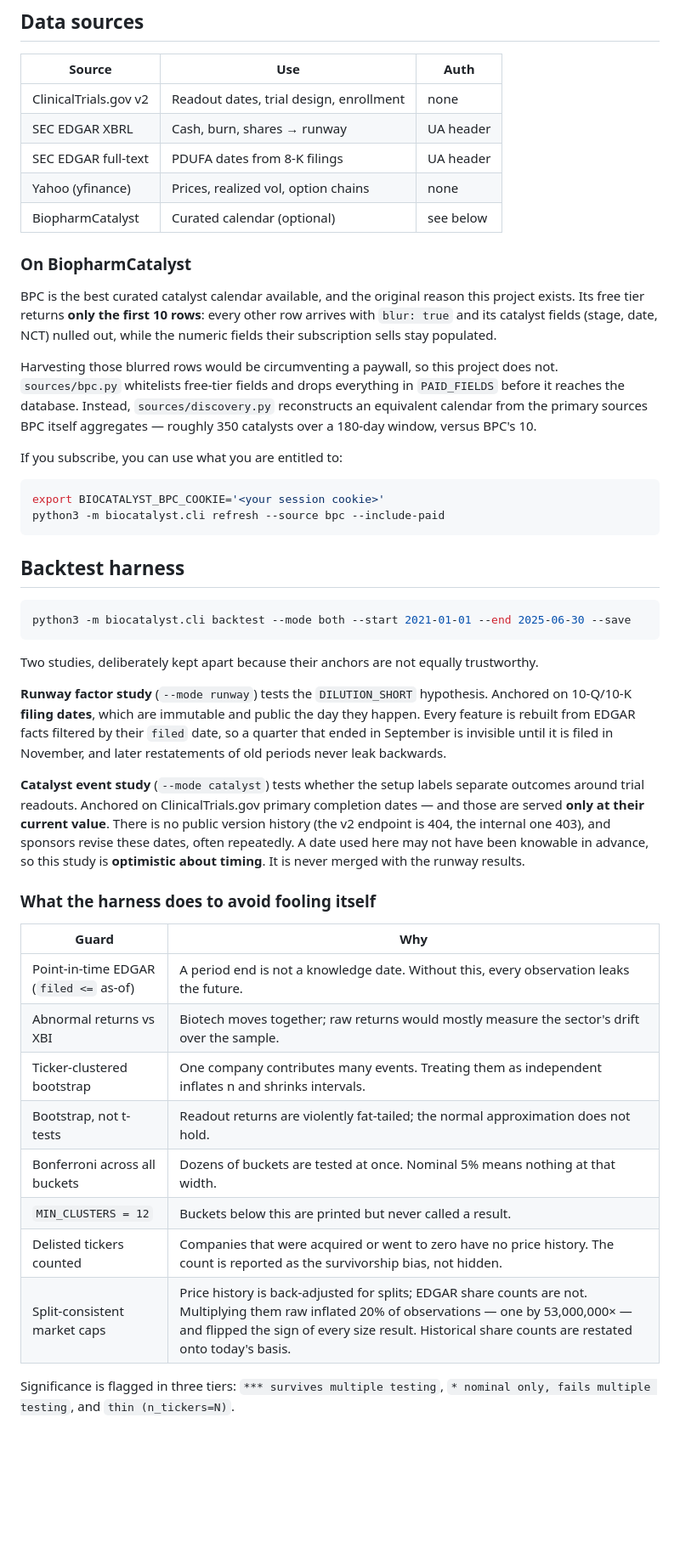
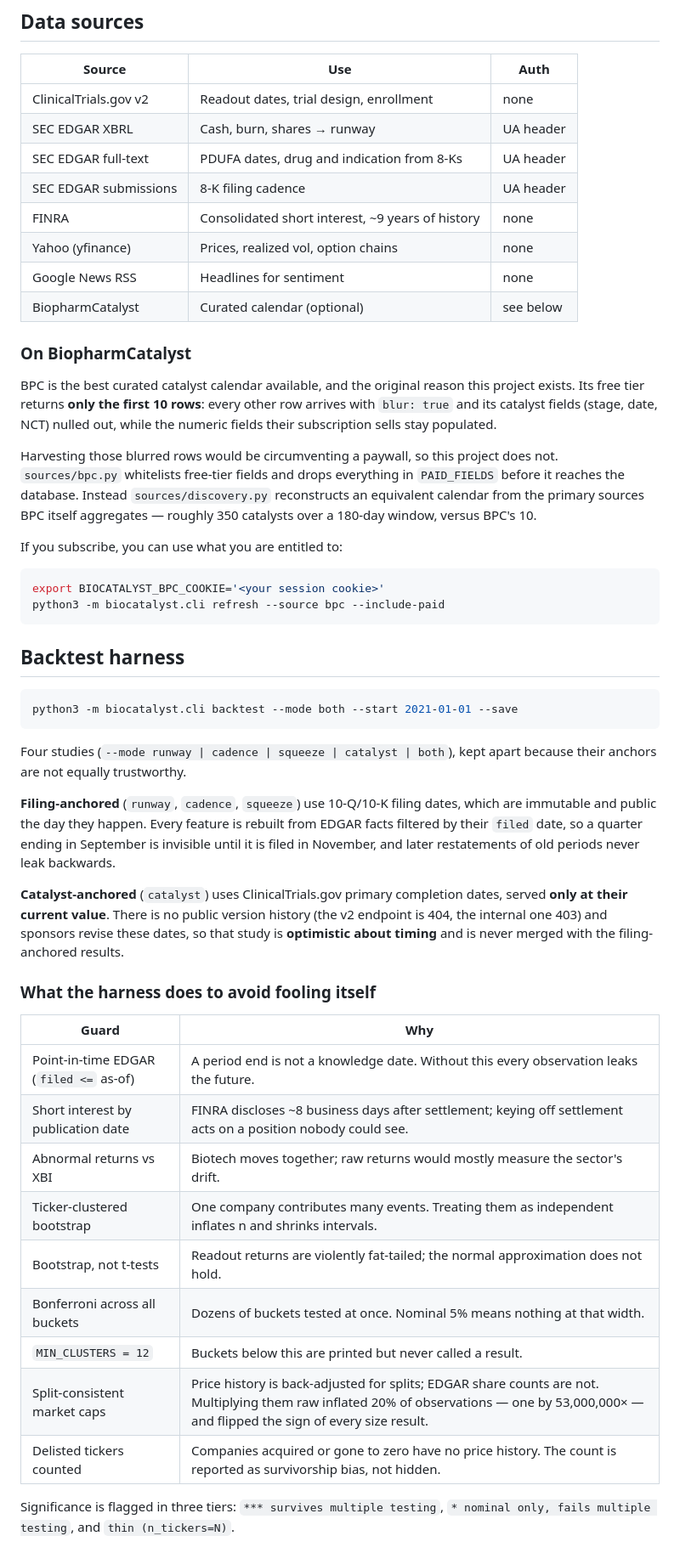
Before and after one commit to palashpawar/biocatalyst, a Markdown page: README.md, the part around one of its changes. Shown at 85% size. Rendered like a GitHub page; blank space fills up the shorter version.

````diff
--- a/README.md
+++ b/README.md
@@ -56,8 +82,11 @@ arbitrary date inside that range is noise.
 |---|---|---|
 | ClinicalTrials.gov v2 | Readout dates, trial design, enrollment | none |
 | SEC EDGAR XBRL | Cash, burn, shares → runway | UA header |
-| SEC EDGAR full-text | PDUFA dates from 8-K filings | UA header |
+| SEC EDGAR full-text | PDUFA dates, drug and indication from 8-Ks | UA header |
+| SEC EDGAR submissions | 8-K filing cadence | UA header |
+| FINRA | Consolidated short interest, ~9 years of history | none |
 | Yahoo (yfinance) | Prices, realized vol, option chains | none |
+| Google News RSS | Headlines for sentiment | none |
 | BiopharmCatalyst | Curated calendar (optional) | see below |
 
 ### On BiopharmCatalyst
@@ -69,7 +98,7 @@ nulled out, while the numeric fields their subscription sells stay populated.
 
 Harvesting those blurred rows would be circumventing a paywall, so this project
 does not. `sources/bpc.py` whitelists free-tier fields and drops everything in
-`PAID_FIELDS` before it reaches the database. Instead, `sources/discovery.py`
+`PAID_FIELDS` before it reaches the database. Instead `sources/discovery.py`
 reconstructs an equivalent calendar from the primary sources BPC itself
 aggregates — roughly 350 catalysts over a 180-day window, versus BPC's 10.
 
@@ -80,41 +109,40 @@ export BIOCATALYST_BPC_COOKIE='<your session cookie>'
 python3 -m biocatalyst.cli refresh --source bpc --include-paid
 ```
 
-
 ## Backtest harness
 
 ```bash
-python3 -m biocatalyst.cli backtest --mode both --start 2021-01-01 --end 2025-06-30 --save
+python3 -m biocatalyst.cli backtest --mode both --start 2021-01-01 --save
 ```
 
-Two studies, deliberately kept apart because their anchors are not equally trustworthy.
+Four studies (`--mode runway | cadence | squeeze | catalyst | both`), kept apart
+because their anchors are not equally trustworthy.
 
-**Runway factor study** (`--mode runway`) tests the `DILUTION_SHORT` hypothesis.
-Anchored on 10-Q/10-K **filing dates**, which are immutable and public the day
-they happen. Every feature is rebuilt from EDGAR facts filtered by their `filed`
-date, so a quarter that ended in September is invisible until it is filed in
-November, and later restatements of old periods never leak backwards.
+**Filing-anchored** (`runway`, `cadence`, `squeeze`) use 10-Q/10-K filing dates,
+which are immutable and public the day they happen. Every feature is rebuilt
+from EDGAR facts filtered by their `filed` date, so a quarter ending in
+September is invisible until it is filed in November, and later restatements of
+old periods never leak backwards.
 
-**Catalyst event study** (`--mode catalyst`) tests whether the setup labels
-separate outcomes around trial readouts. Anchored on ClinicalTrials.gov primary
-completion dates — and those are served **only at their current value**. There
-is no public version history (the v2 endpoint is 404, the internal one 403), and
-sponsors revise these dates, often repeatedly. A date used here may not have
-been knowable in advance, so this study is **optimistic about timing**. It is
-never merged with the runway results.
+**Catalyst-anchored** (`catalyst`) uses ClinicalTrials.gov primary completion
+dates, served **only at their current value**. There is no public version
+history (the v2 endpoint is 404, the internal one 403) and sponsors revise these
+dates, so that study is **optimistic about timing** and is never merged with the
+filing-anchored results.
 
 ### What the harness does to avoid fooling itself
 
 | Guard | Why |
 |---|---|
-| Point-in-time EDGAR (`filed <=` as-of) | A period end is not a knowledge date. Without this, every observation leaks the future. |
-| Abnormal returns vs XBI | Biotech moves together; raw returns would mostly measure the sector's drift over the sample. |
+| Point-in-time EDGAR (`filed <=` as-of) | A period end is not a knowledge date. Without this every observation leaks the future. |
+| Short interest by publication date | FINRA discloses ~8 business days after settlement; keying off settlement acts on a position nobody could see. |
+| Abnormal returns vs XBI | Biotech moves together; raw returns would mostly measure the sector's drift. |
 | Ticker-clustered bootstrap | One company contributes many events. Treating them as independent inflates n and shrinks intervals. |
 | Bootstrap, not t-tests | Readout returns are violently fat-tailed; the normal approximation does not hold. |
-| Bonferroni across all buckets | Dozens of buckets are tested at once. Nominal 5% means nothing at that width. |
+| Bonferroni across all buckets | Dozens of buckets tested at once. Nominal 5% means nothing at that width. |
 | `MIN_CLUSTERS = 12` | Buckets below this are printed but never called a result. |
-| Delisted tickers counted | Companies that were acquired or went to zero have no price history. The count is reported as the survivorship bias, not hidden. |
-| Split-consistent market caps | Price history is back-adjusted for splits; EDGAR share counts are not. Multiplying them raw inflated 20% of observations — one by 53,000,000× — and flipped the sign of every size result. Historical share counts are restated onto today's basis. |
+| Split-consistent market caps | Price history is back-adjusted for splits; EDGAR share counts are not. Multiplying them raw inflated 20% of observations — one by 53,000,000× — and flipped the sign of every size result. |
+| Delisted tickers counted | Companies acquired or gone to zero have no price history. The count is reported as survivorship bias, not hidden. |
 
 Significance is flagged in three tiers: `*** survives multiple testing`,
 `* nominal only, fails multiple testing`, and `thin (n_tickers=N)`.
````
Also changed, not shown: other parts of README.md (+91 -70 lines).
